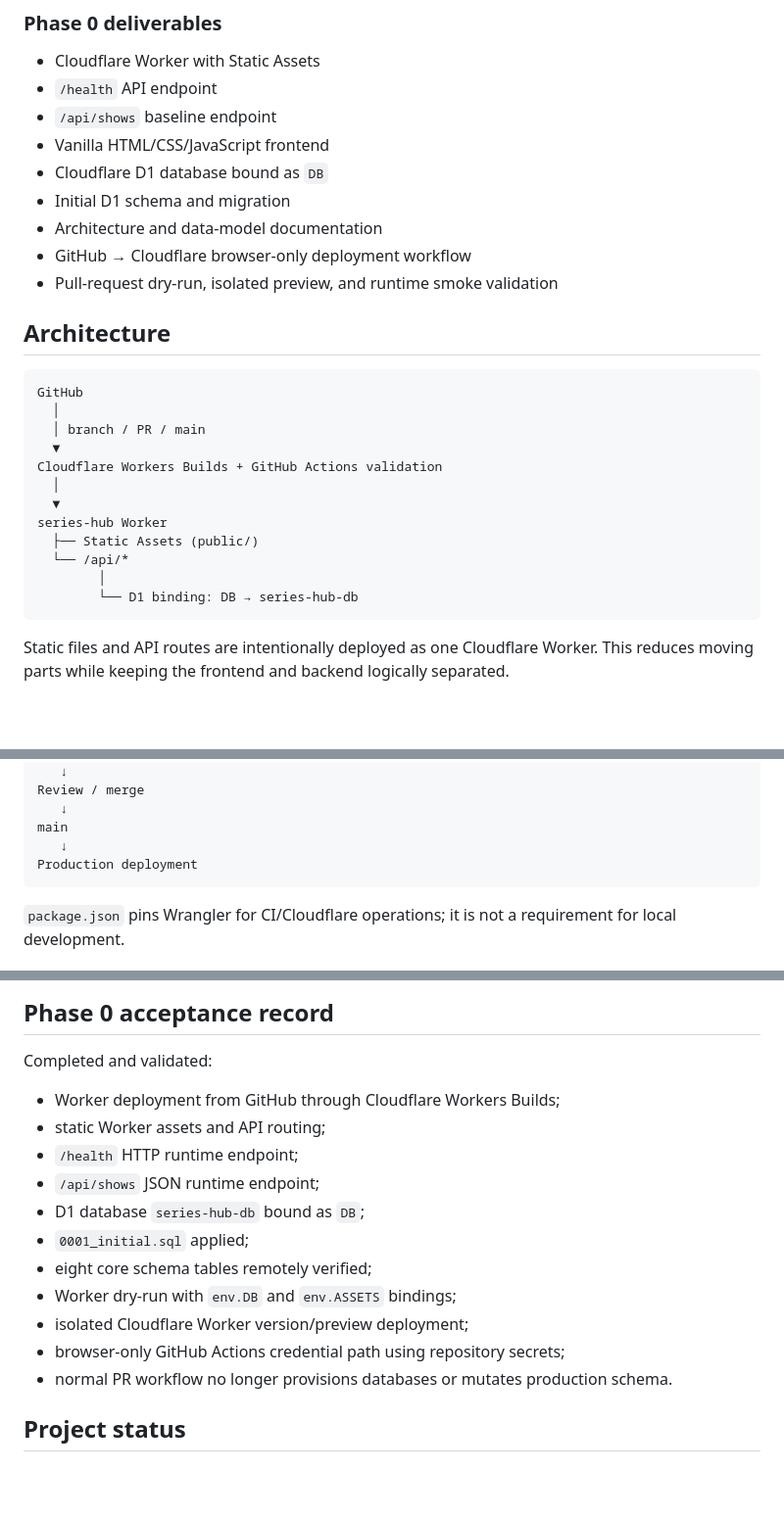
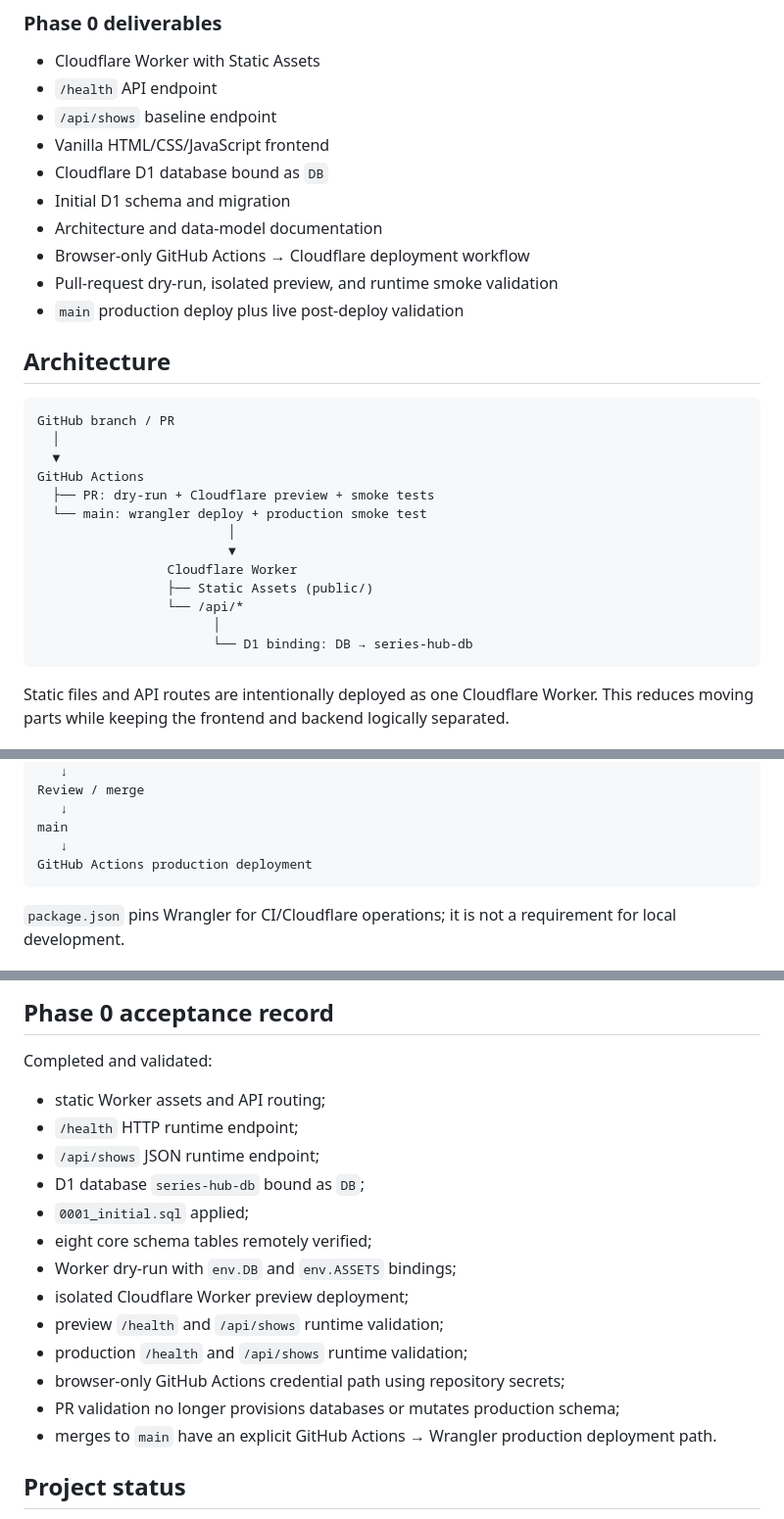
Before and after one commit to MaxYu725/Series-Hub, a Markdown page: README.md, 3 parts joined by grey strips. Shown at 98% size. Drawn GitHub-style; blank space fills up the shorter version.

Commit message:
docs: record authoritative GitHub Actions deployment model

````diff
--- a/README.md
+++ b/README.md
@@ -27,24 +27,26 @@ Phase 0 contains no TMDB, TVmaze or official-network ingestion. It establishes t
 - Cloudflare D1 database bound as `DB`
 - Initial D1 schema and migration
 - Architecture and data-model documentation
-- GitHub → Cloudflare browser-only deployment workflow
+- Browser-only GitHub Actions → Cloudflare deployment workflow
 - Pull-request dry-run, isolated preview, and runtime smoke validation
+- `main` production deploy plus live post-deploy validation
 
 ## Architecture
 
 ```text
-GitHub
-  │
-  │ branch / PR / main
-  ▼
-Cloudflare Workers Builds + GitHub Actions validation
+GitHub branch / PR
   │
   ▼
-series-hub Worker
-  ├── Static Assets (public/)
-  └── /api/*
-        │
-        └── D1 binding: DB → series-hub-db
+GitHub Actions
+  ├── PR: dry-run + Cloudflare preview + smoke tests
+  └── main: wrangler deploy + production smoke test
+                         │
+                         ▼
+                 Cloudflare Worker
+                 ├── Static Assets (public/)
+                 └── /api/*
+                       │
+                       └── D1 binding: DB → series-hub-db
 ```
 
 Static files and API routes are intentionally deployed as one Cloudflare Worker. This reduces moving parts while keeping the frontend and backend logically separated.
@@ -64,7 +66,7 @@ Review / merge
    ↓
 main
    ↓
-Production deployment
+GitHub Actions production deployment
 ```
 
 `package.json` pins Wrangler for CI/Cloudflare operations; it is not a requirement for local development.
@@ -136,7 +139,6 @@ External APIs must be normalized into Series Hub's own schema. Source-specific p
 
 Completed and validated:
 
-- Worker deployment from GitHub through Cloudflare Workers Builds;
 - static Worker assets and API routing;
 - `/health` HTTP runtime endpoint;
 - `/api/shows` JSON runtime endpoint;
@@ -144,9 +146,12 @@ Completed and validated:
 - `0001_initial.sql` applied;
 - eight core schema tables remotely verified;
 - Worker dry-run with `env.DB` and `env.ASSETS` bindings;
-- isolated Cloudflare Worker version/preview deployment;
+- isolated Cloudflare Worker preview deployment;
+- preview `/health` and `/api/shows` runtime validation;
+- production `/health` and `/api/shows` runtime validation;
 - browser-only GitHub Actions credential path using repository secrets;
-- normal PR workflow no longer provisions databases or mutates production schema.
+- PR validation no longer provisions databases or mutates production schema;
+- merges to `main` have an explicit GitHub Actions → Wrangler production deployment path.
 
 ## Project status
 
````
Also changed, not shown: other parts of README.md (+1 -0 lines).
